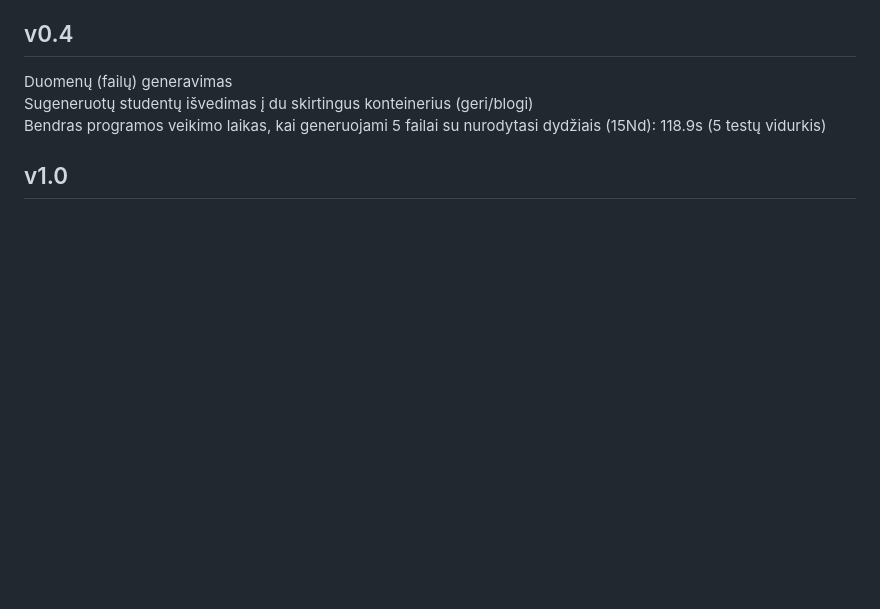
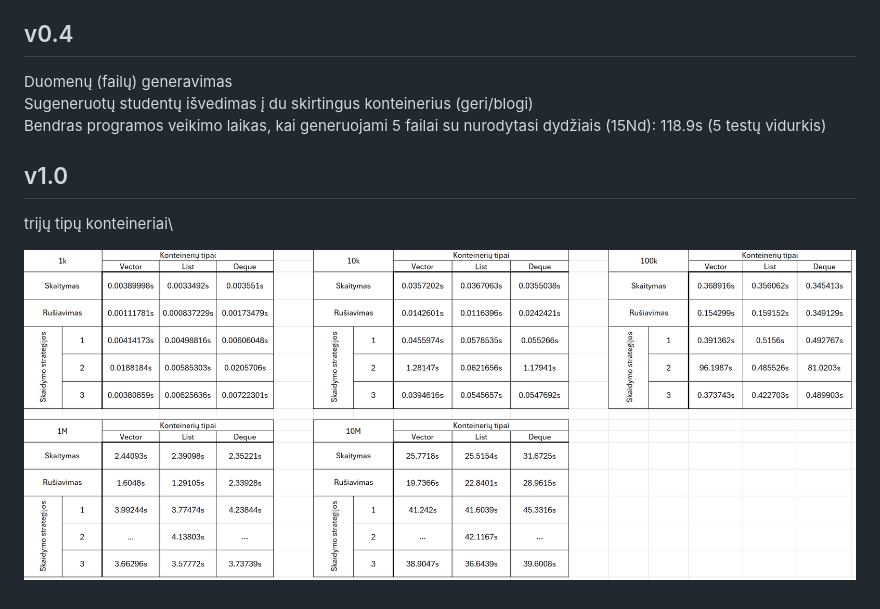
Before and after one commit to MatasSioma/VU_OP_3uzd-MS, a Markdown page: README.md, the part around the change. GitHub-like rendering; pictures changed too: statistika.png (added); blank space fills up the shorter version.

```diff
--- a/README.md
+++ b/README.md
@@ -34,3 +34,8 @@ Sugeneruotų studentų išvedimas į du skirtingus konteinerius (geri/blogi)\
 Bendras programos veikimo laikas, kai generuojami 5 failai su nurodytasi dydžiais (15Nd): 118.9s (5 testų vidurkis)
 
 ## v1.0
+trijų tipų konteineriai\
+
+
+
+![statistika](statistika.png)
```
Also changed, not shown: 6 other files.
